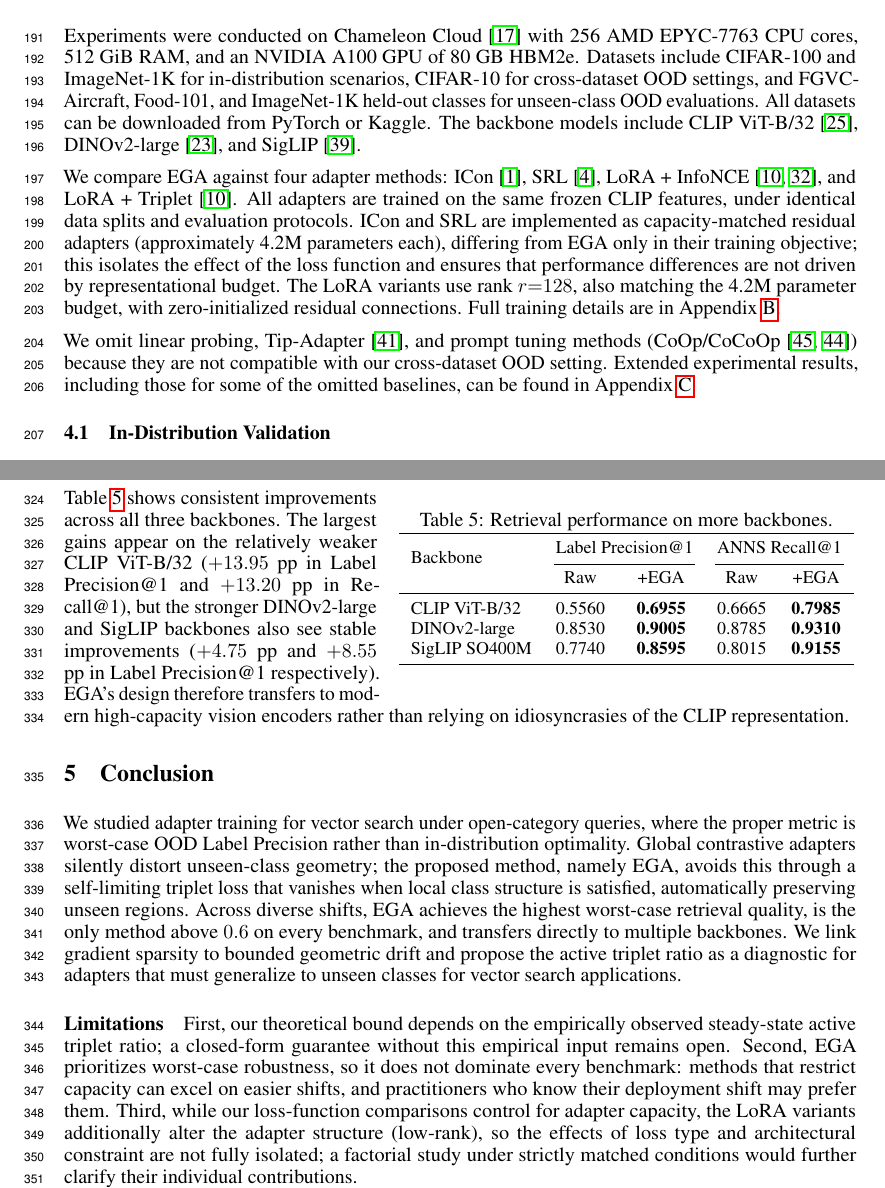
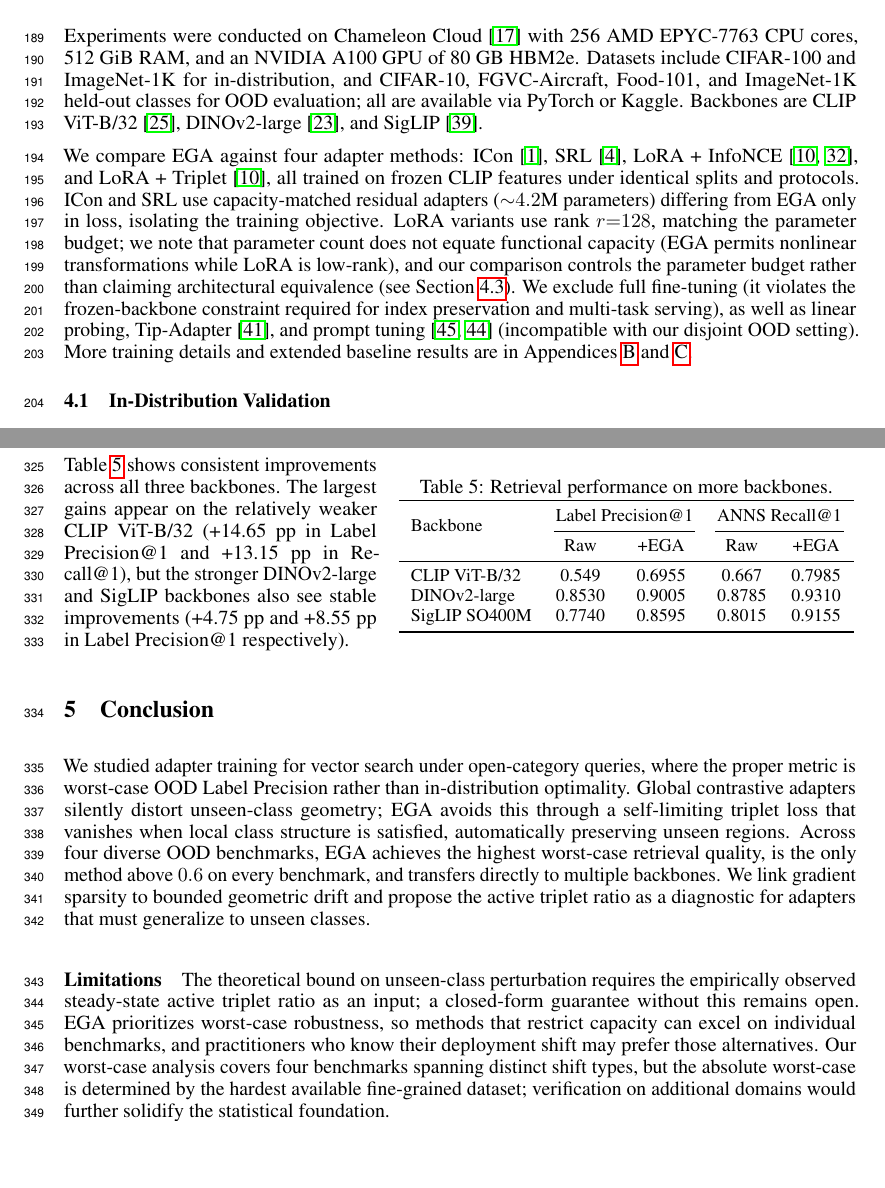
Before and after one commit to hpdic/EGA, a LaTeX paper (paper/EGA.tex): two parts of pages 5 and 9 of 24, joined at a grey line, cut so that both start at the same text, the shorter picture padded with empty space. Compiled offline with pdfLaTeX.

Commit message:
fixing Opus v3

```diff
--- a/paper/EGA.tex
+++ b/paper/EGA.tex
@@ -301,18 +309,14 @@ A Lipschitz-based bound on the unseen-class perturbation is discussed in Appendi
 \label{sec:eval}
 
 Experiments were conducted on Chameleon Cloud~\cite{keahey2020lessons} with 256 AMD EPYC-7763 CPU cores, 512 GiB RAM, and an NVIDIA A100 GPU of 80 GB HBM2e.
-Datasets include CIFAR-100 and ImageNet-1K for in-distribution scenarios, CIFAR-10 for cross-dataset OOD settings, and FGVC-Aircraft, Food-101, and ImageNet-1K held-out classes for unseen-class OOD evaluations.
-All datasets can be downloaded from PyTorch or Kaggle.
-The backbone models include CLIP ViT-B/32~\cite{clip_icml21}, DINOv2-large~\cite{oquab2024dinov}, and SigLIP~\cite{10377550}.
+Datasets include CIFAR-100 and ImageNet-1K for in-distribution, and CIFAR-10, FGVC-Aircraft, Food-101, and ImageNet-1K held-out classes for OOD evaluation; all are available via PyTorch or Kaggle.
+Backbones are CLIP ViT-B/32~\cite{clip_icml21}, DINOv2-large~\cite{oquab2024dinov}, and SigLIP~\cite{10377550}.
 
-We compare EGA against four adapter methods: ICon~\cite{alshammariunifying}, SRL~\cite{dong2025improve}, LoRA~+~InfoNCE~\cite{hu2022lora,oord2018representation}, and LoRA~+~Triplet~\cite{hu2022lora}.
-All adapters are trained on the same frozen CLIP features, under identical data splits and evaluation protocols.
-ICon and SRL are implemented as capacity-matched residual adapters (approximately 4.2M parameters each), differing from EGA only in their training objective; this isolates the effect of the loss function and ensures that performance differences are not driven by representational budget.
-The LoRA variants use rank $r{=}128$, also matching the 4.2M parameter budget, with zero-initialized residual connections.
-Full training details are in Appendix~\ref{sec:more_experiments}.
-
-We omit linear probing, Tip-Adapter~\cite{tipadapter_eccv22}, and prompt tuning methods (CoOp/CoCoOp~\cite{kzhou_ijcv22,zhou2022conditional}) because they are not compatible with our cross-dataset OOD setting.
-Extended experimental results, including those for some of the omitted baselines, can be found in Appendix~\ref{sec:more_results}.
+We compare EGA against four adapter methods: ICon~\cite{alshammariunifying}, SRL~\cite{dong2025improve}, LoRA~+~InfoNCE~\cite{hu2022lora,oord2018representation}, and LoRA~+~Triplet~\cite{hu2022lora}, all trained on frozen CLIP features under identical splits and protocols.
+ICon and SRL use capacity-matched residual adapters (${\sim}4.2$M parameters) differing from EGA only in loss, isolating the training objective.
+LoRA variants use rank $r{=}128$, matching the parameter budget; we note that parameter count does not equate functional capacity (EGA permits nonlinear transformations while LoRA is low-rank), and our comparison controls the parameter budget rather than claiming architectural equivalence (see Section~\ref{sec:mechanism}).
+We exclude full fine-tuning (it violates the frozen-backbone constraint required for index preservation and multi-task serving), as well as linear probing, Tip-Adapter~\cite{tipadapter_eccv22}, and prompt tuning~\cite{kzhou_ijcv22,zhou2022conditional} (incompatible with our disjoint OOD setting).
+More training details and extended baseline results are in Appendices~\ref{sec:more_experiments} and~\ref{sec:more_results}.
 
 \subsection{In-Distribution Validation}
 \label{sec:indist}
@@ -552,28 +561,27 @@ To verify that EGA's benefits are not specific to CLIP ViT-B/32~\cite{clip_icml2
 		\cmidrule(lr){2-3} \cmidrule(lr){4-5}
 		                          & Raw                                   & +EGA                              & Raw    & +EGA            \\
 		\midrule
-		CLIP ViT-B/32             & 0.5560                                & \textbf{0.6955}                   & 0.6665 & \textbf{0.7985} \\
-		DINOv2-large              & 0.8530                                & \textbf{0.9005}                   & 0.8785 & \textbf{0.9310} \\
-		SigLIP SO400M             & 0.7740                                & \textbf{0.8595}                   & 0.8015 & \textbf{0.9155} \\
+		CLIP ViT-B/32             & 0.549                                 & 0.6955                            & 0.667  & 0.7985          \\
+		DINOv2-large              & 0.8530                                & 0.9005                            & 0.8785 & 0.9310          \\
+		SigLIP SO400M             & 0.7740                                & 0.8595                            & 0.8015 & 0.9155          \\
 		\bottomrule
 	\end{tabular}
 \end{wraptable}
 Table~\ref{tab:ega_backbones} shows consistent improvements across all three backbones.
-The largest gains appear on the relatively weaker CLIP ViT-B/32 ($+13.95$ pp in Label Precision@1 and $+13.20$ pp in Recall@1), but the stronger DINOv2-large and SigLIP backbones also see stable improvements ($+4.75$ pp and $+8.55$ pp in Label Precision@1 respectively).
-EGA's design therefore transfers to modern high-capacity vision encoders rather than relying on idiosyncrasies of the CLIP representation.
+The largest gains appear on the relatively weaker CLIP ViT-B/32 (+14.65 pp in Label Precision@1 and +13.15 pp in Recall@1), but the stronger DINOv2-large and SigLIP backbones also see stable improvements (+4.75 pp and +8.55 pp in Label Precision@1 respectively).
 
 \section{Conclusion}
 \label{sec:conclusion}
 
 We studied adapter training for vector search under open-category queries, where the proper metric is worst-case OOD Label Precision rather than in-distribution optimality.
-Global contrastive adapters silently distort unseen-class geometry; the proposed method, namely EGA, avoids this through a self-limiting triplet loss that vanishes when local class structure is satisfied, automatically preserving unseen regions.
-Across diverse shifts, EGA achieves the highest worst-case retrieval quality, is the only method above $0.6$ on every benchmark, and transfers directly to multiple backbones.
-We link gradient sparsity to bounded geometric drift and propose the active triplet ratio as a diagnostic for adapters that must generalize to unseen classes for vector search applications.
+Global contrastive adapters silently distort unseen-class geometry; EGA avoids this through a self-limiting triplet loss that vanishes when local class structure is satisfied, automatically preserving unseen regions.
+Across four diverse OOD benchmarks, EGA achieves the highest worst-case retrieval quality, is the only method above $0.6$ on every benchmark, and transfers directly to multiple backbones.
+We link gradient sparsity to bounded geometric drift and propose the active triplet ratio as a diagnostic for adapters that must generalize to unseen classes.
 
 \paragraph{Limitations}
-First, our theoretical bound depends on the empirically observed steady-state active triplet ratio; a closed-form guarantee without this empirical input remains open.
-Second, EGA prioritizes worst-case robustness, so it does not dominate every benchmark: methods that restrict capacity can excel on easier shifts, and practitioners who know their deployment shift may prefer them.
-Third, while our loss-function comparisons control for adapter capacity, the LoRA variants additionally alter the adapter structure (low-rank), so the effects of loss type and architectural constraint are not fully isolated; a factorial study under strictly matched conditions would further clarify their individual contributions.
+The theoretical bound on unseen-class perturbation requires the empirically observed steady-state active triplet ratio as an input; a closed-form guarantee without this remains open.
+EGA prioritizes worst-case robustness, so methods that restrict capacity can excel on individual benchmarks, and practitioners who know their deployment shift may prefer those alternatives.
+Our worst-case analysis covers four benchmarks spanning distinct shift types, but the absolute worst-case is determined by the hardest available fine-grained dataset; verification on additional domains would further solidify the statistical foundation.
 
 \bibliography{ref}
 \bibliographystyle{plain}
```
Also changed, not shown: paper/EGA.pdf, paper/EGA.tex (43 more changed lines).
